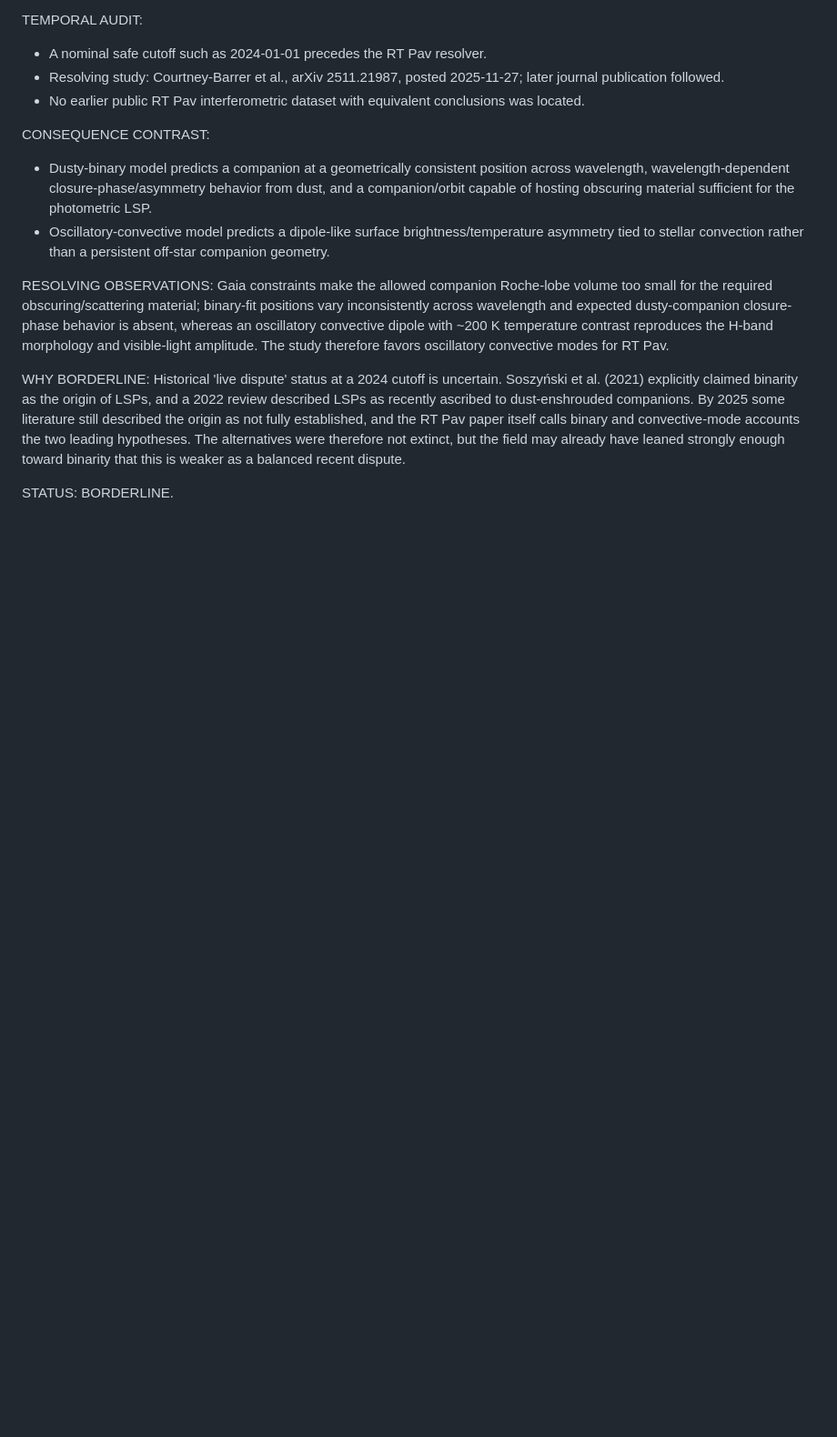
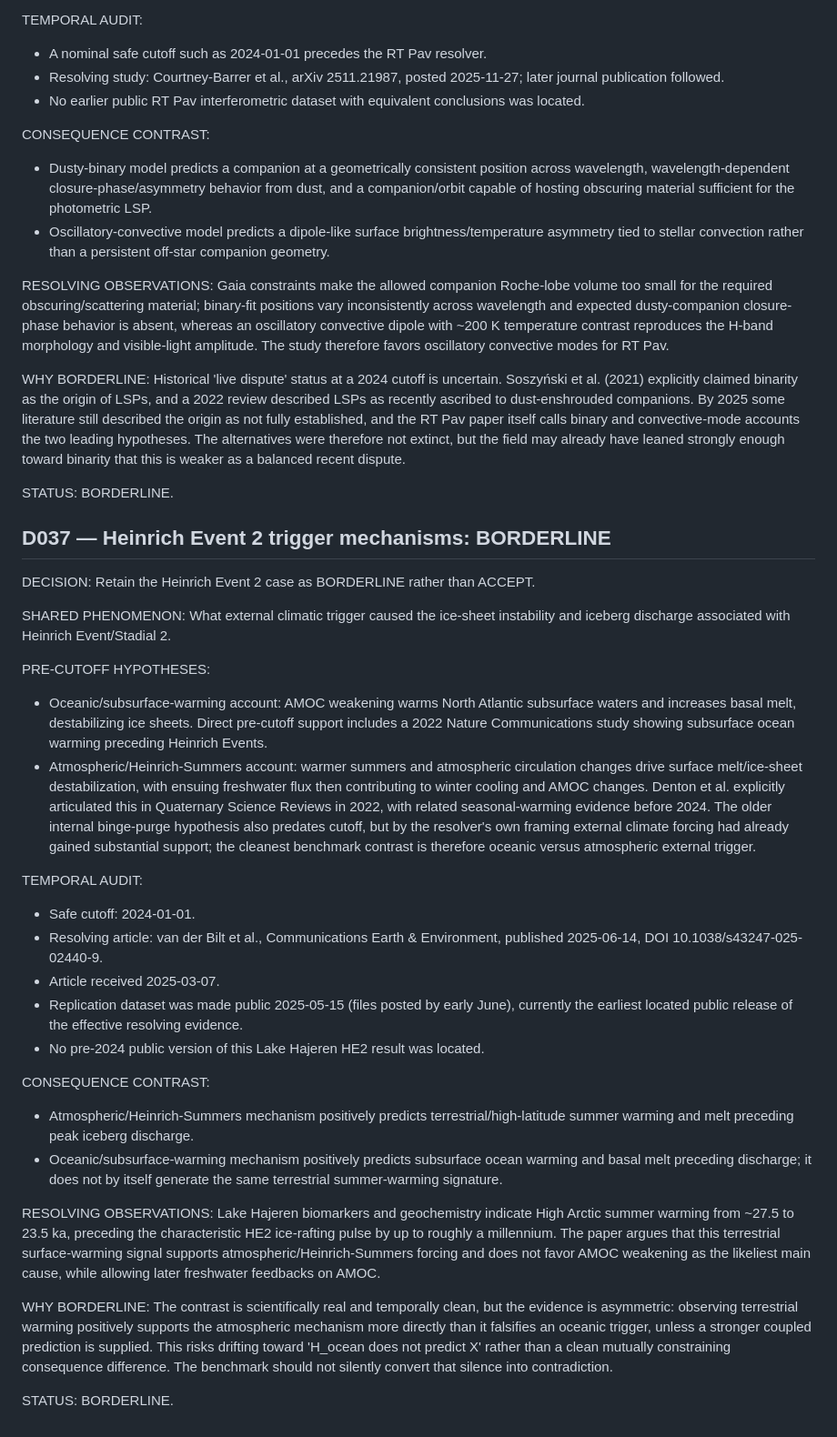
Before and after one commit to kasia-kobalczyk/hypothesis_verification, a Markdown page: .agent/DECISIONS.md, the part around the change. Shown at 91% size. Rendered like a GitHub page; blank space fills up the shorter version.

Commit message:
agent(BENCH-AUDIT-001): append decision

```diff
--- a/.agent/DECISIONS.md
+++ b/.agent/DECISIONS.md
@@ -247,3 +247,37 @@ Historical 'live dispute' status at a 2024 cutoff is uncertain. Soszyński et al
 
 STATUS:
 BORDERLINE.
+
+<!-- relay-decision:ed4e9794f8530b5c607703d7 task_id:BENCH-AUDIT-001 -->
+## D037 — Heinrich Event 2 trigger mechanisms: BORDERLINE
+
+DECISION:
+Retain the Heinrich Event 2 case as BORDERLINE rather than ACCEPT.
+
+SHARED PHENOMENON:
+What external climatic trigger caused the ice-sheet instability and iceberg discharge associated with Heinrich Event/Stadial 2.
+
+PRE-CUTOFF HYPOTHESES:
+- Oceanic/subsurface-warming account: AMOC weakening warms North Atlantic subsurface waters and increases basal melt, destabilizing ice sheets. Direct pre-cutoff support includes a 2022 Nature Communications study showing subsurface ocean warming preceding Heinrich Events.
+- Atmospheric/Heinrich-Summers account: warmer summers and atmospheric circulation changes drive surface melt/ice-sheet destabilization, with ensuing freshwater flux then contributing to winter cooling and AMOC changes. Denton et al. explicitly articulated this in Quaternary Science Reviews in 2022, with related seasonal-warming evidence before 2024.
+The older internal binge-purge hypothesis also predates cutoff, but by the resolver's own framing external climate forcing had already gained substantial support; the cleanest benchmark contrast is therefore oceanic versus atmospheric external trigger.
+
+TEMPORAL AUDIT:
+- Safe cutoff: 2024-01-01.
+- Resolving article: van der Bilt et al., Communications Earth & Environment, published 2025-06-14, DOI 10.1038/s43247-025-02440-9.
+- Article received 2025-03-07.
+- Replication dataset was made public 2025-05-15 (files posted by early June), currently the earliest located public release of the effective resolving evidence.
+- No pre-2024 public version of this Lake Hajeren HE2 result was located.
+
+CONSEQUENCE CONTRAST:
+- Atmospheric/Heinrich-Summers mechanism positively predicts terrestrial/high-latitude summer warming and melt preceding peak iceberg discharge.
+- Oceanic/subsurface-warming mechanism positively predicts subsurface ocean warming and basal melt preceding discharge; it does not by itself generate the same terrestrial summer-warming signature.
+
+RESOLVING OBSERVATIONS:
+Lake Hajeren biomarkers and geochemistry indicate High Arctic summer warming from ~27.5 to 23.5 ka, preceding the characteristic HE2 ice-rafting pulse by up to roughly a millennium. The paper argues that this terrestrial surface-warming signal supports atmospheric/Heinrich-Summers forcing and does not favor AMOC weakening as the likeliest main cause, while allowing later freshwater feedbacks on AMOC.
+
+WHY BORDERLINE:
+The contrast is scientifically real and temporally clean, but the evidence is asymmetric: observing terrestrial warming positively supports the atmospheric mechanism more directly than it falsifies an oceanic trigger, unless a stronger coupled prediction is supplied. This risks drifting toward 'H_ocean does not predict X' rather than a clean mutually constraining consequence difference. The benchmark should not silently convert that silence into contradiction.
+
+STATUS:
+BORDERLINE.
```
